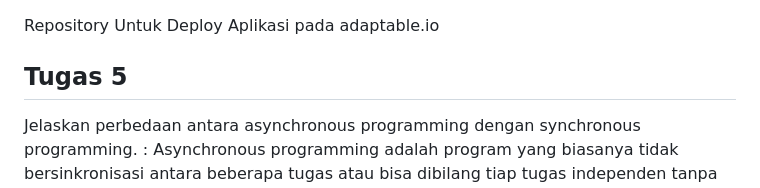
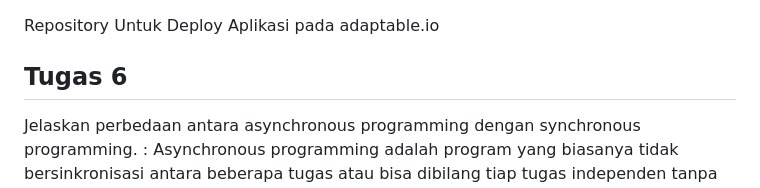
Before and after one commit to mhanifti/BananaAppAdaptable, a Markdown page: README.md, the part around the change. Drawn GitHub-style.

```diff
--- a/README.md
+++ b/README.md
@@ -1,6 +1,6 @@
 Repository Untuk Deploy Aplikasi pada adaptable.io
 
-## Tugas 5
+## Tugas 6
 Jelaskan perbedaan antara asynchronous programming dengan synchronous programming.
 :	Asynchronous programming adalah program yang biasanya tidak bersinkronisasi antara beberapa tugas atau bisa dibilang tiap tugas independen tanpa menunggu tugas lainnya. Sedangkan pada Synchronous programming adalah program yang bersinkronisasi antara beberapa tugas atau bergiliran antar tugas (system blocking) sehingga meminimalisir terjadinya race condition.
 
```
